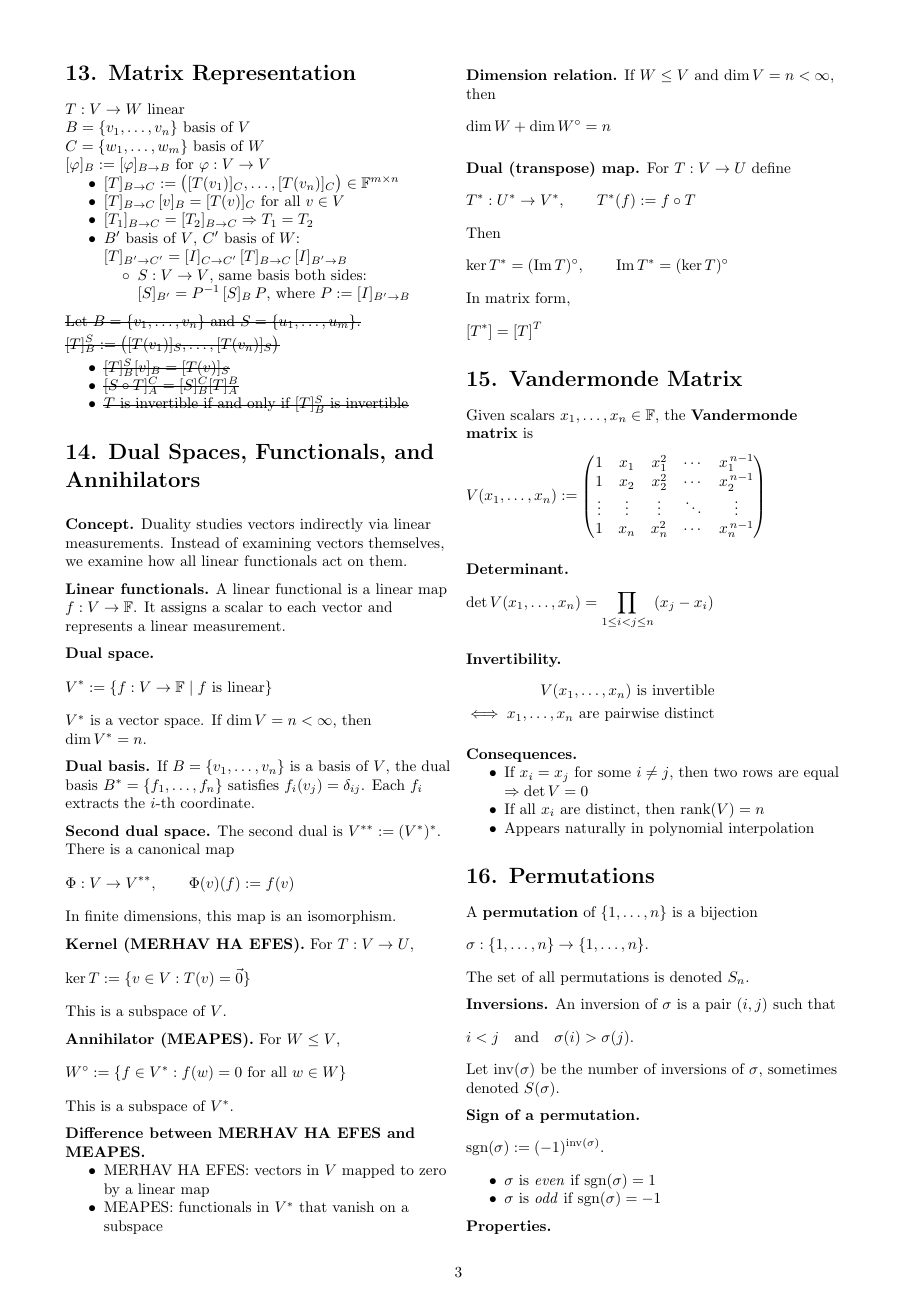
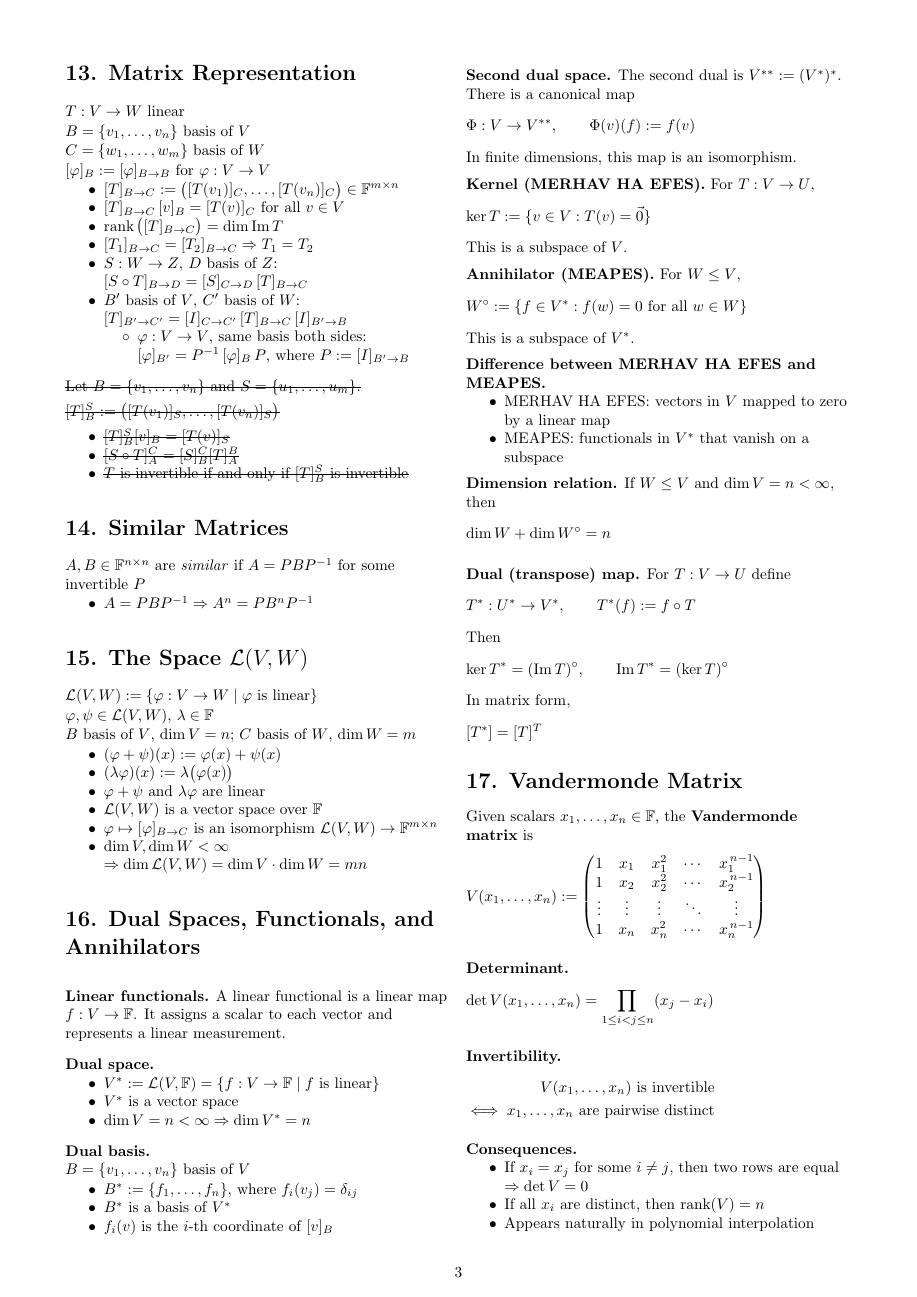
Before and after one commit to itamavig/itamar-university, a LaTeX document (Linear Algebra 1a/cheat-sheet/cheat-sheet.tex): page 3 of 4. Compiled offline with pdfLaTeX.

Commit message:
cheat-sheet: two new sections, and rework section 16's opening
Two sections added, so 14-18 became 15-19. Nineteen sections now.
The only cross-reference in the document is \S6 in section 3, which
points below all of this and still resolves.

14. Similar Matrices. A, B are similar if A = PBP^-1 for some
invertible P; and A^n = PB^n P^-1. Placed after Matrix Representation
because that section's closing sub-bullet, [f]_{B'} = P^-1 [f]_B P,
*is* a similarity statement — the definition names what you just read.
Not inside it (matrix-to-matrix, not map-to-matrix) and not in section
8 (that one lists conditions equivalent to invertibility). Written as
the word "similar", never ~, since sections 4 and 8 use ~ for row
equivalence.

15. The Space L(V,W). Definition, the two pointwise operations,
closure, that it is a vector space over F, the isomorphism
f -> [f]_{B->C} onto F^{m x n}, and dim = dim V * dim W = mn. The
theorem's map is left unnamed via \mapsto: the notes call it T, which
collides with section 13's generic map, and \Phi is taken by section
16's canonical V -> V**. F^{m x n} rather than M_{m x n}(F) so the
isomorphism's target is literally the object section 13 builds.

Section 16 was reworked to collect the payoff. V* is now defined as
L(V,F) first and the set second, so the section reads as the W = F
case of the one before it — "V* is a vector space" and dim V* = n are
that section's results at m = 1. Dual space and dual basis are now
definition-then-bullets like the rest of the sheet, the Concept
paragraph is gone, and the dual basis coordinate line names [v]_B
instead of saying "the i-th coordinate", which said neither of what
nor relative to which basis.

Section 13 also gained rank([T]_{B->C}) = dim Im T and the
composition rule, the latter un-retiring a struck line in live arrow
notation. Its map letters are now one apiece: T : V -> W, S : W -> Z,
and f : V -> V for the operator, which also puts the [f]_B shorthand's
own letter at its point of use.

Co-Authored-By: Claude Opus 5 <noreply@anthropic.com>

```diff
--- a/Linear Algebra 1a/cheat-sheet/cheat-sheet.tex
+++ b/Linear Algebra 1a/cheat-sheet/cheat-sheet.tex
@@ -297,10 +297,12 @@ $[\varphi]_B := [\varphi]_{B \to B}$ for $\varphi:V \to V$
 \begin{itemize}
 \item $[T]_{B \to C} := \big([T(v_1)]_C, \dots, [T(v_n)]_C\big) \in \mathbb{F}^{m\times n}$
 \item $[T]_{B \to C}\,[v]_B = [T(v)]_C$ for all $v \in V$
+\item $\operatorname{rank}\big([T]_{B \to C}\big) = \dim \operatorname{Im}T$
 \item $[T_1]_{B \to C} = [T_2]_{B \to C} \Rightarrow T_1 = T_2$
+\item $S:W \to Z$, $D$ basis of $Z$: $[S \circ T]_{B \to D} = [S]_{C \to D}\,[T]_{B \to C}$
 \item $B'$ basis of $V$, $C'$ basis of $W$: $[T]_{B' \to C'} = [I]_{C \to C'}\,[T]_{B \to C}\,[I]_{B' \to B}$
 \begin{itemize}
-\item $S:V \to V$, same basis both sides: $[S]_{B'} = P^{-1}\,[S]_B\,P$, where $P := [I]_{B' \to B}$
+\item $\varphi:V \to V$, same basis both sides: $[\varphi]_{B'} = P^{-1}\,[\varphi]_B\,P$, where $P := [I]_{B' \to B}$
 \end{itemize}
 \end{itemize}
 
@@ -317,24 +319,47 @@ $[\varphi]_B := [\varphi]_{B \to B}$ for $\varphi:V \to V$
 \item \sout{$T$ is invertible if and only if $[T]_B^S$ is invertible}
 \end{itemize}
 
-\section*{14. Dual Spaces, Functionals, and Annihilators}
+\section*{14. Similar Matrices}
+$A,B \in \mathbb{F}^{n\times n}$ are \emph{similar} if $A = PBP^{-1}$ for some invertible $P$
+\begin{itemize}
+\item $A = PBP^{-1} \Rightarrow A^n = PB^nP^{-1}$
+\end{itemize}
 
-\subhead{Concept.}
-Duality studies vectors indirectly via linear measurements. Instead of examining vectors themselves, we examine how all linear functionals act on them.
+\section*{15. The Space $\mathcal{L}(V,W)$}
+$\mathcal{L}(V,W) := \{\varphi : V \to W \mid \varphi \text{ is linear}\}$
+
+$\varphi,\psi \in \mathcal{L}(V,W)$, $\lambda \in \mathbb{F}$
+
+$B$ basis of $V$, $\dim V = n$; $C$ basis of $W$, $\dim W = m$
+\begin{itemize}
+\item $(\varphi+\psi)(x) := \varphi(x)+\psi(x)$
+\item $(\lambda\varphi)(x) := \lambda\big(\varphi(x)\big)$
+\item $\varphi+\psi$ and $\lambda\varphi$ are linear
+\item $\mathcal{L}(V,W)$ is a vector space over $\mathbb{F}$
+\item $\varphi \mapsto [\varphi]_{B \to C}$ is an isomorphism $\mathcal{L}(V,W) \to \mathbb{F}^{m\times n}$
+\item $\dim V,\dim W<\infty$ \\
+$\Rightarrow \dim \mathcal{L}(V,W) = \dim V \cdot \dim W = mn$
+\end{itemize}
+
+\section*{16. Dual Spaces, Functionals, and Annihilators}
 
 \subhead{Linear functionals.}
 A linear functional is a linear map $f:V \to \mathbb{F}$. It assigns a scalar to each vector and represents a linear measurement.
 
 \subhead{Dual space.}
-\[
-V^* := \{ f: V \to \mathbb{F} \mid f \text{ is linear} \}
-\]
-$V^*$ is a vector space. If $\dim V = n < \infty$, then $\dim V^* = n$.
+\begin{itemize}
+\item $V^* := \mathcal{L}(V,\mathbb{F}) = \{ f: V \to \mathbb{F} \mid f \text{ is linear} \}$
+\item $V^*$ is a vector space
+\item $\dim V = n < \infty \Rightarrow \dim V^* = n$
+\end{itemize}
 
-\subhead{Dual basis.}
-If $B = \{v_1,\dots,v_n\}$ is a basis of $V$, the dual basis
-$B^* = \{f_1,\dots,f_n\}$ satisfies $f_i(v_j)=\delta_{ij}$.
-Each $f_i$ extracts the $i$-th coordinate.
+\subhead{Dual basis.}\\
+$B=\{v_1,\dots,v_n\}$ basis of $V$
+\begin{itemize}
+\item $B^* := \{f_1,\dots,f_n\}$, where $f_i(v_j)=\delta_{ij}$
+\item $B^*$ is a basis of $V^*$
+\item $f_i(v)$ is the $i$-th coordinate of $[v]_B$
+\end{itemize}
 
 \subhead{Second dual space.}
 The second dual is $V^{**} := (V^*)^*$.
@@ -390,7 +415,7 @@ In matrix form,
 [T^*] = [T]^T
 \]
 
-\section*{15. Vandermonde Matrix}
+\section*{17. Vandermonde Matrix}
 
 Given scalars $x_1,\dots,x_n \in \mathbb{F}$, the \textbf{Vandermonde matrix} is
 \[
@@ -425,7 +450,7 @@ V(x_1,\dots,x_n) \text{ is invertible} \\
 \item Appears naturally in polynomial interpolation
 \end{itemize}
 
-\section*{16. Permutations}
+\section*{18. Permutations}
 
 A \textbf{permutation} of $\{1,\dots,n\}$ is a bijection
 \[
```
Also changed, not shown: Linear Algebra 1a/cheat-sheet/cheat-sheet.pdf, Linear Algebra 1a/cheat-sheet/cheat-sheet.tex (2 more changed lines).
